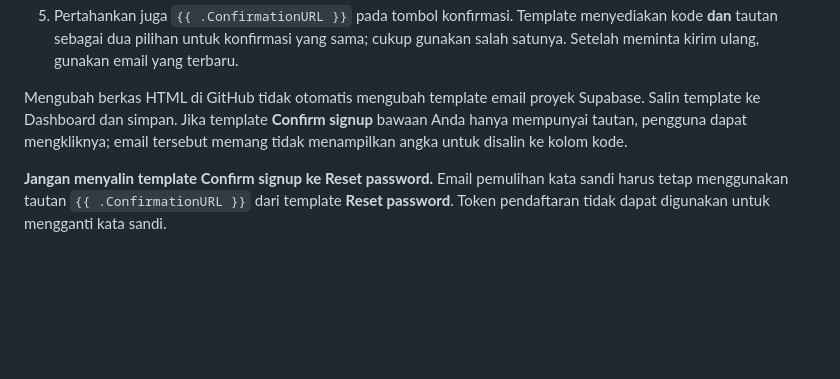
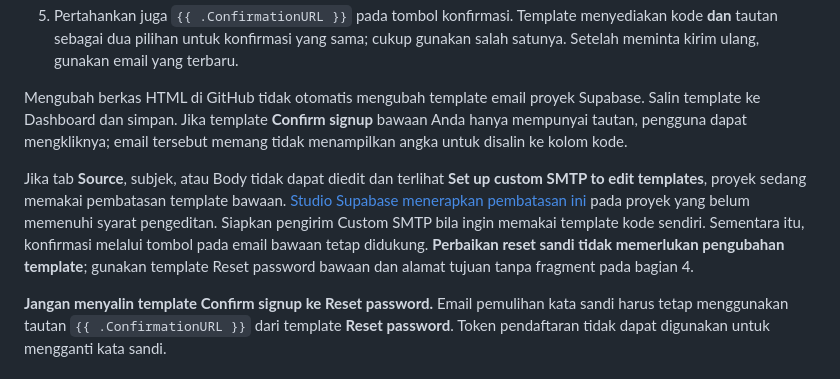
Before and after one commit to thermpyx/thermpyxgsekawan, a Markdown page: docs/EMAIL-THERMPYX.md, the part around the change. Rendered like a GitHub page; blank space fills up the shorter version.

Commit message:
Explain SMTP requirements when email template editing is locked

```diff
--- a/docs/EMAIL-THERMPYX.md
+++ b/docs/EMAIL-THERMPYX.md
@@ -30,6 +30,8 @@ Jika Confirm email dimatikan, Supabase langsung memberi sesi saat mendaftar dan
 5. Pertahankan juga `{{ .ConfirmationURL }}` pada tombol konfirmasi. Template menyediakan kode **dan** tautan sebagai dua pilihan untuk konfirmasi yang sama; cukup gunakan salah satunya. Setelah meminta kirim ulang, gunakan email yang terbaru.
 
 Mengubah berkas HTML di GitHub tidak otomatis mengubah template email proyek Supabase. Salin template ke Dashboard dan simpan. Jika template **Confirm signup** bawaan Anda hanya mempunyai tautan, pengguna dapat mengkliknya; email tersebut memang tidak menampilkan angka untuk disalin ke kolom kode.
+
+Jika tab **Source**, subjek, atau Body tidak dapat diedit dan terlihat **Set up custom SMTP to edit templates**, proyek sedang memakai pembatasan template bawaan. [Studio Supabase menerapkan pembatasan ini](https://github.com/supabase/supabase/blob/master/apps/studio/components/interfaces/Auth/EmailTemplates/CustomEmailTemplateRestrictionAdmonition.tsx) pada proyek yang belum memenuhi syarat pengeditan. Siapkan pengirim Custom SMTP bila ingin memakai template kode sendiri. Sementara itu, konfirmasi melalui tombol pada email bawaan tetap didukung. **Perbaikan reset sandi tidak memerlukan pengubahan template**; gunakan template Reset password bawaan dan alamat tujuan tanpa fragment pada bagian 4.
 
 **Jangan menyalin template Confirm signup ke Reset password.** Email pemulihan kata sandi harus tetap menggunakan tautan `{{ .ConfirmationURL }}` dari template **Reset password**. Token pendaftaran tidak dapat digunakan untuk mengganti kata sandi.
 
```
Also changed, not shown: docs/REVISI-AKUN-QUIZ.md (+2 -0 lines).
